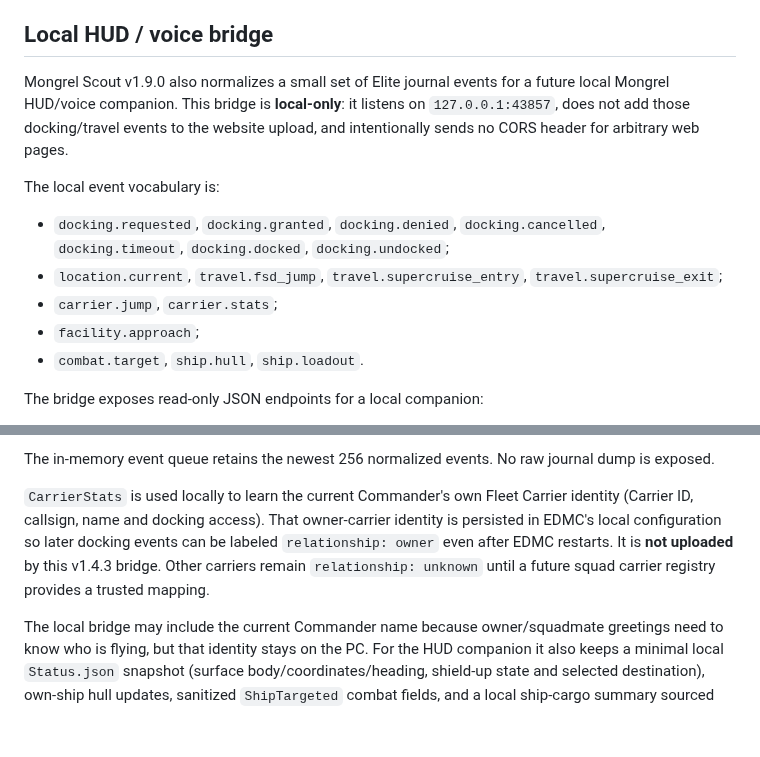
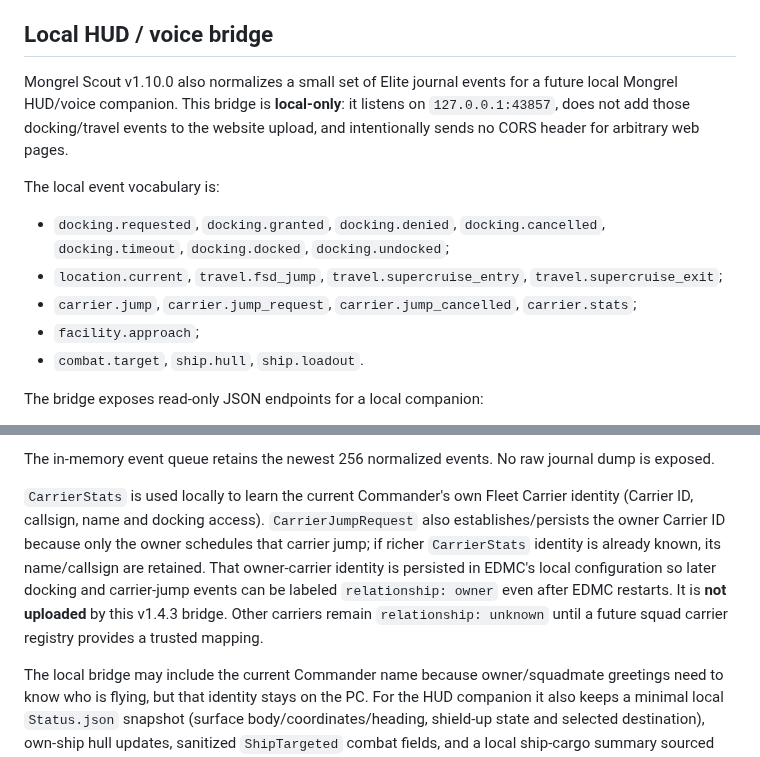
Before and after one commit to CMDRWolf258/mongrels-squadron, a Markdown page: downloads/mongrel-scout/README.md, 2 parts joined by grey strips. GitHub-like rendering; blank space fills up the shorter version.

Commit message:
Document Scout carrier PA bridge events

```diff
--- a/downloads/mongrel-scout/README.md
+++ b/downloads/mongrel-scout/README.md
@@ -51,12 +51,12 @@ The plugin deliberately does **not** transmit the commander's name, cargo, credi
 
 ## Local HUD / voice bridge
 
-Mongrel Scout v1.9.0 also normalizes a small set of Elite journal events for a future local Mongrel HUD/voice companion. This bridge is **local-only**: it listens on `127.0.0.1:43857`, does not add those docking/travel events to the website upload, and intentionally sends no CORS header for arbitrary web pages.
+Mongrel Scout v1.10.0 also normalizes a small set of Elite journal events for a future local Mongrel HUD/voice companion. This bridge is **local-only**: it listens on `127.0.0.1:43857`, does not add those docking/travel events to the website upload, and intentionally sends no CORS header for arbitrary web pages.
 
 The local event vocabulary is:
 - `docking.requested`, `docking.granted`, `docking.denied`, `docking.cancelled`, `docking.timeout`, `docking.docked`, `docking.undocked`;
 - `location.current`, `travel.fsd_jump`, `travel.supercruise_entry`, `travel.supercruise_exit`;
-- `carrier.jump`, `carrier.stats`;
+- `carrier.jump`, `carrier.jump_request`, `carrier.jump_cancelled`, `carrier.stats`;
 - `facility.approach`;
 - `combat.target`, `ship.hull`, `ship.loadout`.
 
@@ -68,7 +68,7 @@ The bridge exposes read-only JSON endpoints for a local companion:
 
 The in-memory event queue retains the newest 256 normalized events. No raw journal dump is exposed.
 
-`CarrierStats` is used locally to learn the current Commander's own Fleet Carrier identity (Carrier ID, callsign, name and docking access). That owner-carrier identity is persisted in EDMC's local configuration so later docking events can be labeled `relationship: owner` even after EDMC restarts. It is **not uploaded** by this v1.4.3 bridge. Other carriers remain `relationship: unknown` until a future squad carrier registry provides a trusted mapping.
+`CarrierStats` is used locally to learn the current Commander's own Fleet Carrier identity (Carrier ID, callsign, name and docking access). `CarrierJumpRequest` also establishes/persists the owner Carrier ID because only the owner schedules that carrier jump; if richer `CarrierStats` identity is already known, its name/callsign are retained. That owner-carrier identity is persisted in EDMC's local configuration so later docking and carrier-jump events can be labeled `relationship: owner` even after EDMC restarts. It is **not uploaded** by this v1.4.3 bridge. Other carriers remain `relationship: unknown` until a future squad carrier registry provides a trusted mapping.
 
 The local bridge may include the current Commander name because owner/squadmate greetings need to know who is flying, but that identity stays on the PC. For the HUD companion it also keeps a minimal local `Status.json` snapshot (surface body/coordinates/heading, shield-up state and selected destination), own-ship hull updates, sanitized `ShipTargeted` combat fields, and a local ship-cargo summary sourced from EDMC's `CargoJSON` / `Cargo` state. Commodity mission requirements observed in `MissionAccepted` are cached locally and removed/updated by mission lifecycle and `CargoDepot` progress events so the HUD can aggregate how much of each commodity is still required. Cargo and mission details are never added to Scout cloud uploads. The existing cloud payload privacy boundary is unchanged.
 
```
